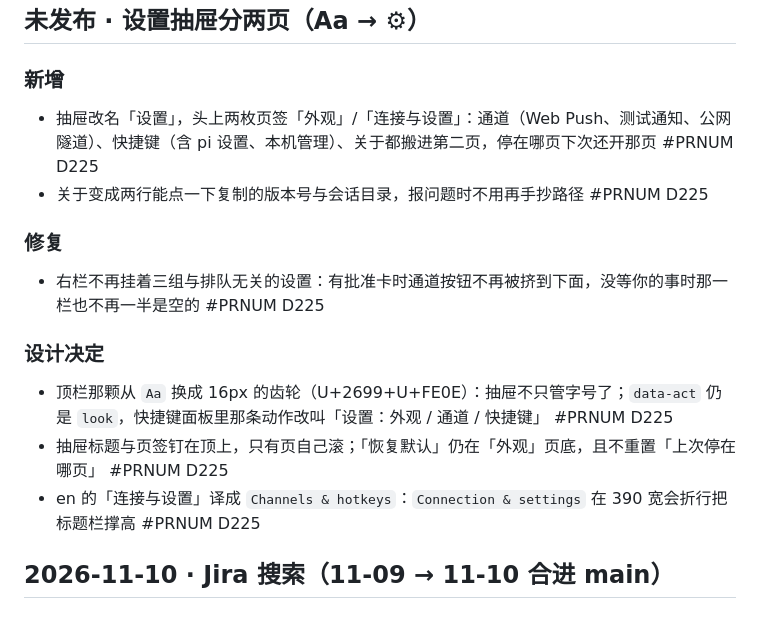
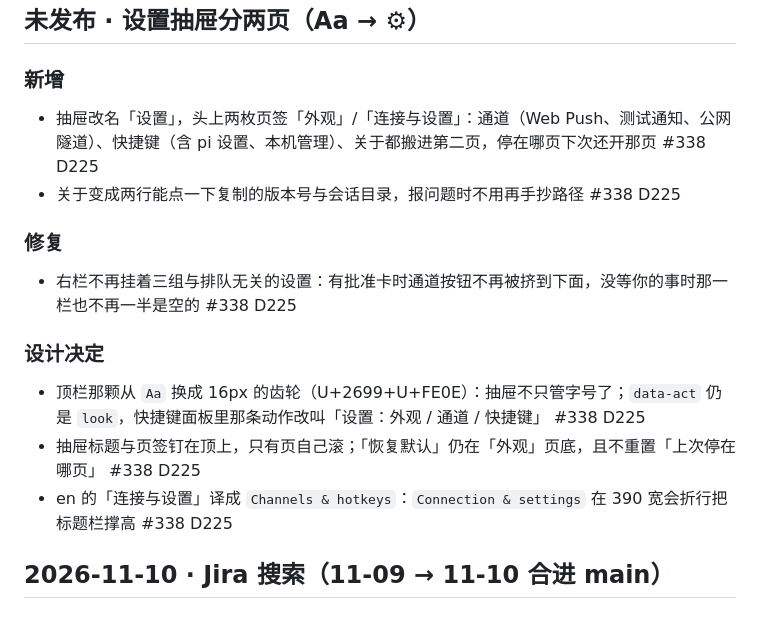
Before and after one commit to Yang-Code01/pi-web-client, a Markdown page: CHANGELOG.md, the part around the change. GitHub-like rendering.

Commit message:
docs(changelog): 填上 PR 号 #338

```diff
--- a/CHANGELOG.md
+++ b/CHANGELOG.md
@@ -10,18 +10,18 @@
 
 ### 新增
 
-- 抽屉改名「设置」，头上两枚页签「外观」/「连接与设置」：通道（Web Push、测试通知、公网隧道）、快捷键（含 pi 设置、本机管理）、关于都搬进第二页，停在哪页下次还开那页 #PRNUM D225
-- 关于变成两行能点一下复制的版本号与会话目录，报问题时不用再手抄路径 #PRNUM D225
+- 抽屉改名「设置」，头上两枚页签「外观」/「连接与设置」：通道（Web Push、测试通知、公网隧道）、快捷键（含 pi 设置、本机管理）、关于都搬进第二页，停在哪页下次还开那页 #338 D225
+- 关于变成两行能点一下复制的版本号与会话目录，报问题时不用再手抄路径 #338 D225
 
 ### 修复
 
-- 右栏不再挂着三组与排队无关的设置：有批准卡时通道按钮不再被挤到下面，没等你的事时那一栏也不再一半是空的 #PRNUM D225
+- 右栏不再挂着三组与排队无关的设置：有批准卡时通道按钮不再被挤到下面，没等你的事时那一栏也不再一半是空的 #338 D225
 
 ### 设计决定
 
-- 顶栏那颗从 `Aa` 换成 16px 的齿轮（U+2699+U+FE0E）：抽屉不只管字号了；`data-act` 仍是 `look`，快捷键面板里那条动作改叫「设置：外观 / 通道 / 快捷键」 #PRNUM D225
-- 抽屉标题与页签钉在顶上，只有页自己滚；「恢复默认」仍在「外观」页底，且不重置「上次停在哪页」 #PRNUM D225
-- en 的「连接与设置」译成 `Channels & hotkeys`：`Connection & settings` 在 390 宽会折行把标题栏撑高 #PRNUM D225
+- 顶栏那颗从 `Aa` 换成 16px 的齿轮（U+2699+U+FE0E）：抽屉不只管字号了；`data-act` 仍是 `look`，快捷键面板里那条动作改叫「设置：外观 / 通道 / 快捷键」 #338 D225
+- 抽屉标题与页签钉在顶上，只有页自己滚；「恢复默认」仍在「外观」页底，且不重置「上次停在哪页」 #338 D225
+- en 的「连接与设置」译成 `Channels & hotkeys`：`Connection & settings` 在 390 宽会折行把标题栏撑高 #338 D225
 
 ## 2026-11-10 · Jira 搜索（11-09 → 11-10 合进 main）
 
```
